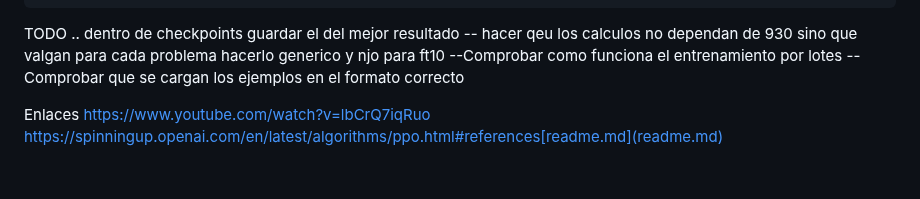
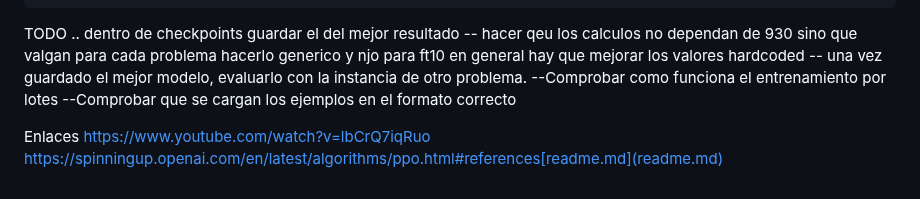
Before and after one commit to HernanDiaz/DeepLJSP, a Markdown page: readme.md, the part around the change. Rendered like a GitHub page.

```diff
--- a/readme.md
+++ b/readme.md
@@ -202,6 +202,8 @@ Si utilizas este código en tu investigación, por favor cítalo:
 TODO
 .. dentro de checkpoints guardar el del mejor resultado
 -- hacer qeu los calculos no dependan de 930 sino que valgan para cada problema hacerlo generico y njo para ft10
+en general hay que mejorar los valores hardcoded
+-- una vez guardado el mejor modelo, evaluarlo con la instancia de otro problema.
 --Comprobar como funciona el entrenamiento por lotes
 --Comprobar que se cargan los ejemplos en el formato correcto
 
```
